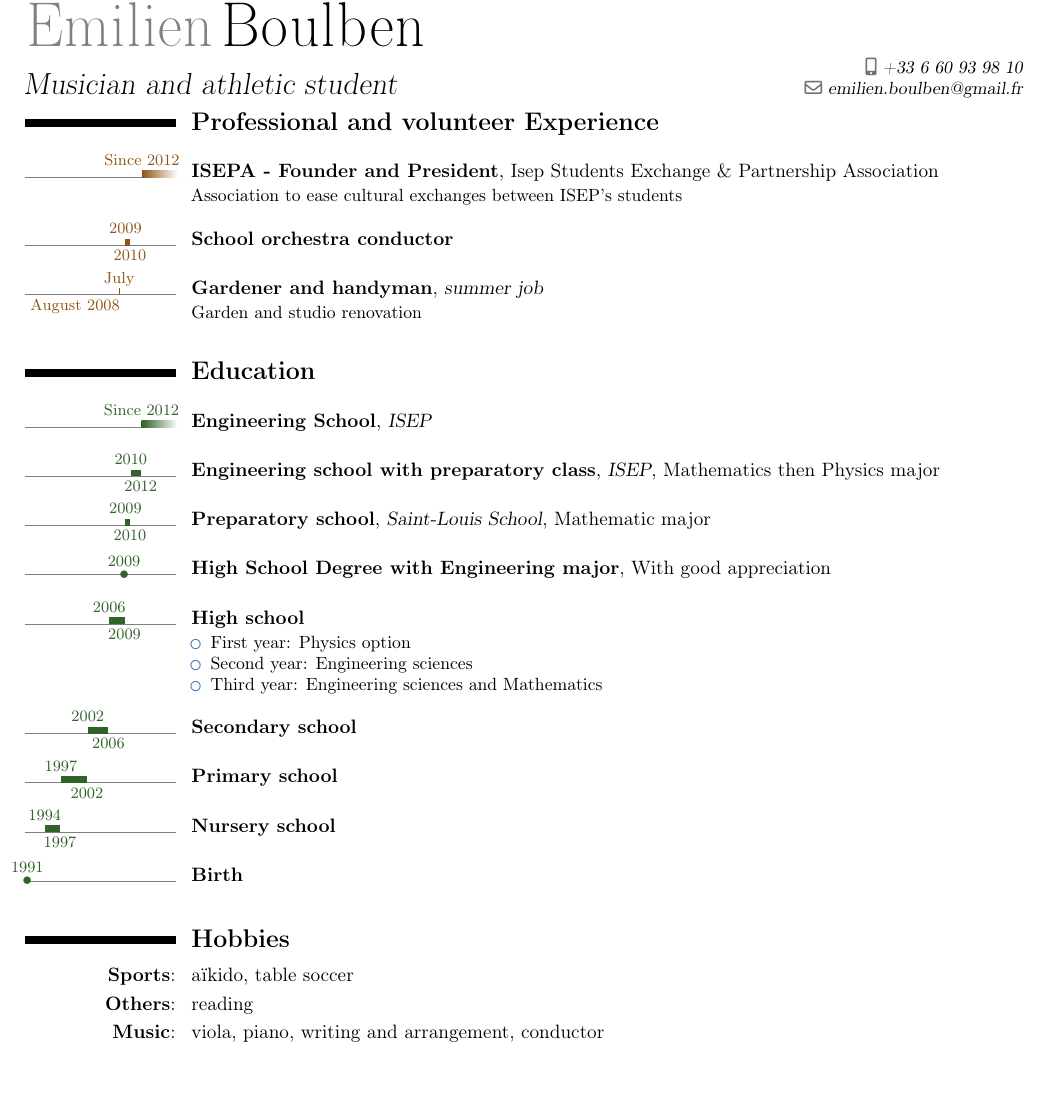
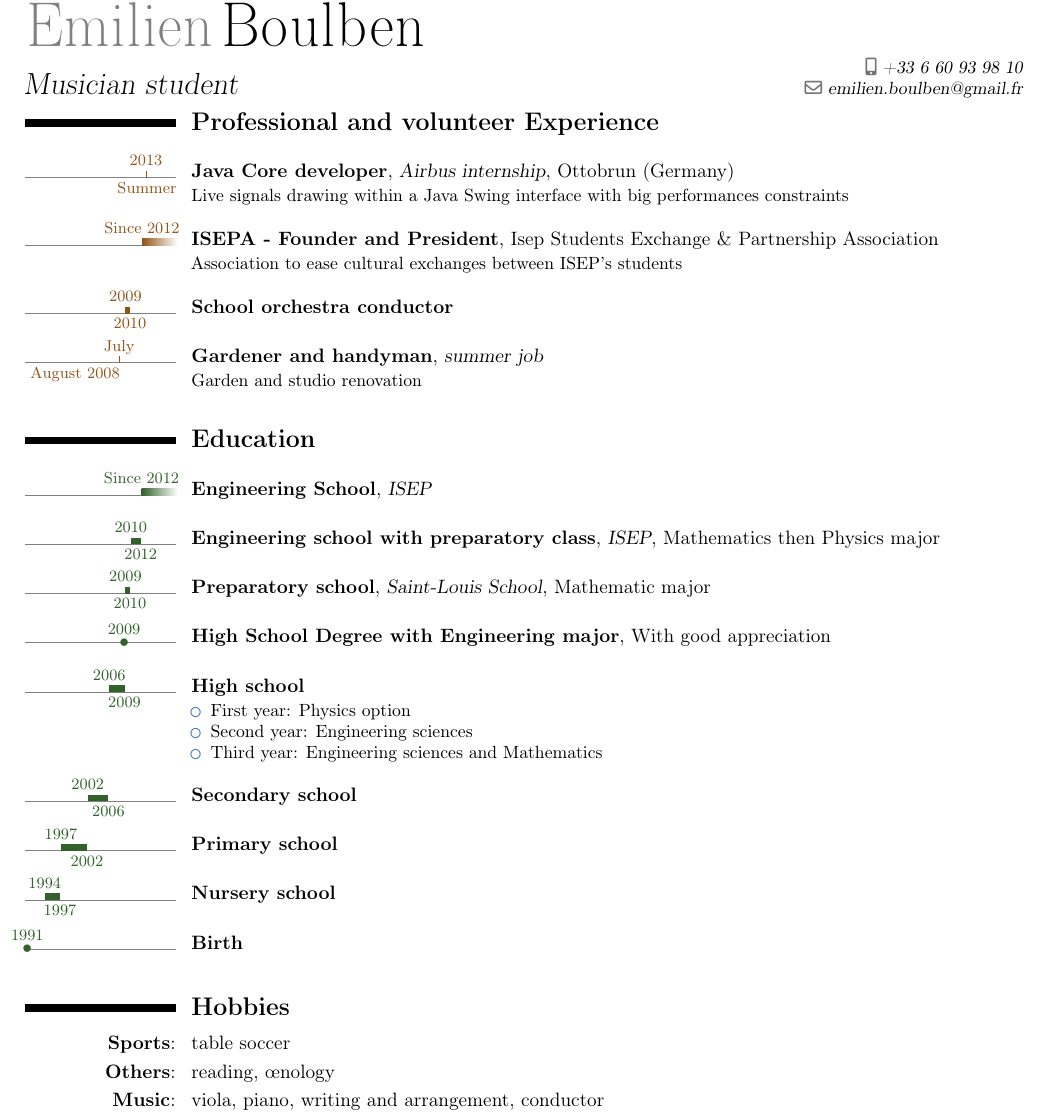
Before and after one commit to eboulben/cv, a LaTeX CV (src/main.tex): part of the page, cut so that both start at the same text, the shorter picture padded with empty space. Compiled offline with pdfLaTeX.

Commit message:
Do an internship into Airbus Space & Defense at Ottobrun

```diff
--- a/src/main.tex
+++ b/src/main.tex
@@ -11,8 +11,8 @@
 
 \entrue
 
-\fr{\title{Étudiant sportif et musicien}}
-\en{\title{Musician and athletic student}}
+\fr{\title{Étudiant musicien}}
+\en{\title{Musician student}}
 \firstname{Émilien}
 \lastname{Boulben}
 \mobile{+33 6 60 93 98 10}
@@ -89,6 +89,11 @@
 
     \setlength{\parskip}{0.7em}
 
+    \tllabelcventry[procolor]{2013/7}{2013/8}{\fr{Été///2013}\en{2013///Summer}}
+    {\fr{Dévelopeur Java Core}\en{Java Core developer}}
+    {\fr{Stage à Airbus}\en{Airbus internship}}{Ottobrun (\fr{Allemagne}\en{Germany})}{}
+    {\fr{Représentation de signaux en direct dans une interface Java Swing, contraintes fortes de performance.}\en{Live signals drawing within a Java Swing interface with big performances constraints}}
+
     \tlcventry[procolor]{2012/10}{0}{ISEPA - \fr{Président Fondateur}\en{Founder and President}}
     {}{Isep Students Exchange \& Partnership Association}{}
     {\fr{Création d'une association pour faciliter les échanges culturels entre tous les élèves de l'ISEP.}\en{Association to ease cultural exchanges between ISEP's students}}
@@ -143,8 +148,8 @@
 
     \section{\textbf{\fr{Centres d'intérêts}\en{Hobbies}}}\label{sec:textbf3}
     \setlength{\parskip}{0.0em}
-    \cvitem{\textbf{Sports}\fr{~}:}{\fr{aïkido, babyfoot}\en{aïkido, table soccer}}
-    \cvitem{\textbf{\fr{Divers}\en{Others}}\fr{~}:}{\fr{lecture}\en{reading}}
+    \cvitem{\textbf{Sports}\fr{~}:}{\fr{babyfoot}\en{table soccer}}
+    \cvitem{\textbf{\fr{Divers}\en{Others}}\fr{~}:}{\fr{lecture, \oe nologie}\en{reading, \oe nology}}
     \cvitem{\textbf{\fr{Musique}\en{Music}}\fr{~}:}{\fr{alto, piano, écriture et arrangements, direction d'orchestre}\en{viola, piano, writing and arrangement, conductor}}
 
 \end{document}
```
Also changed, not shown: cv_en_emilien_boulben.pdf, cv_fr_emilien_boulben.pdf.
